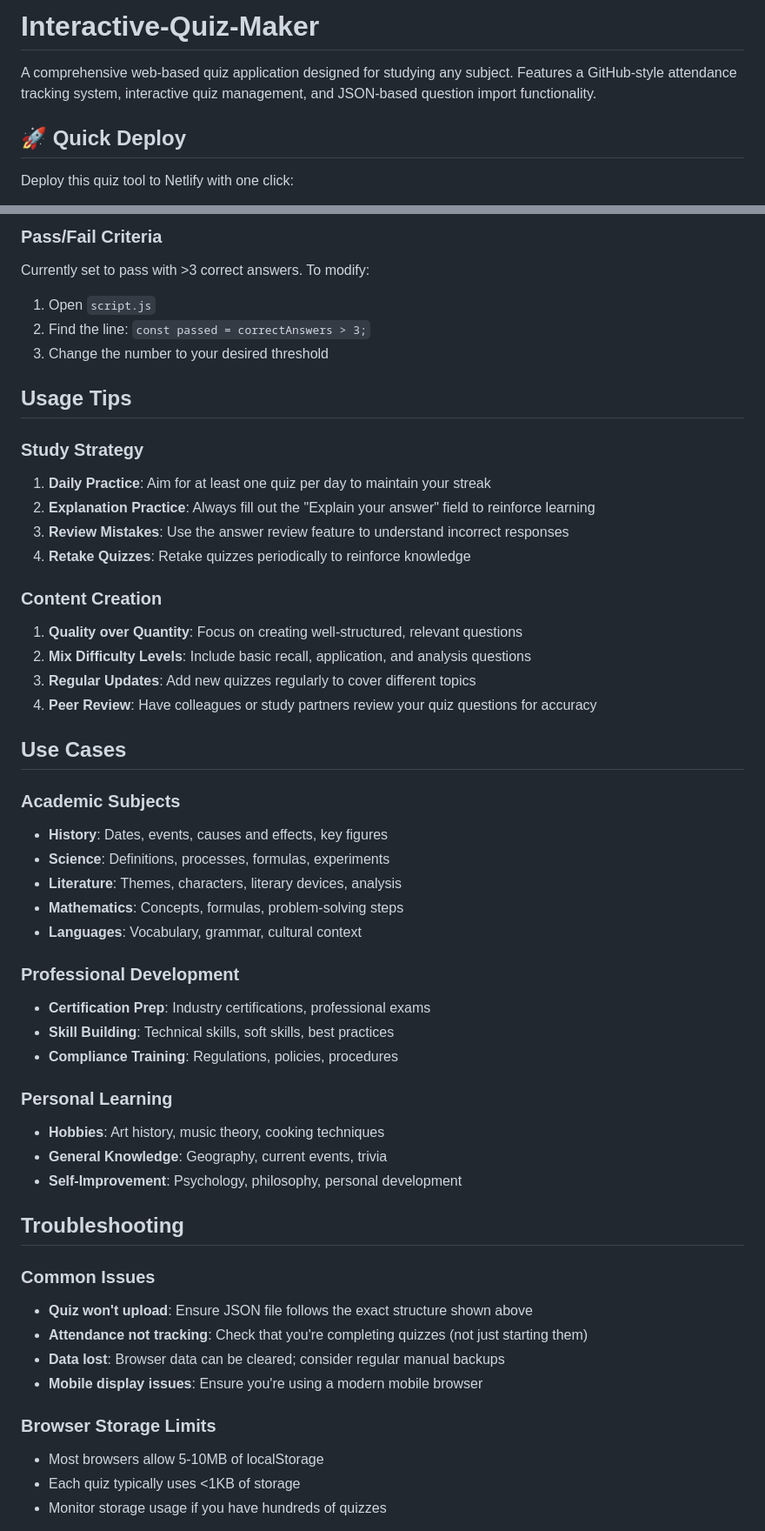
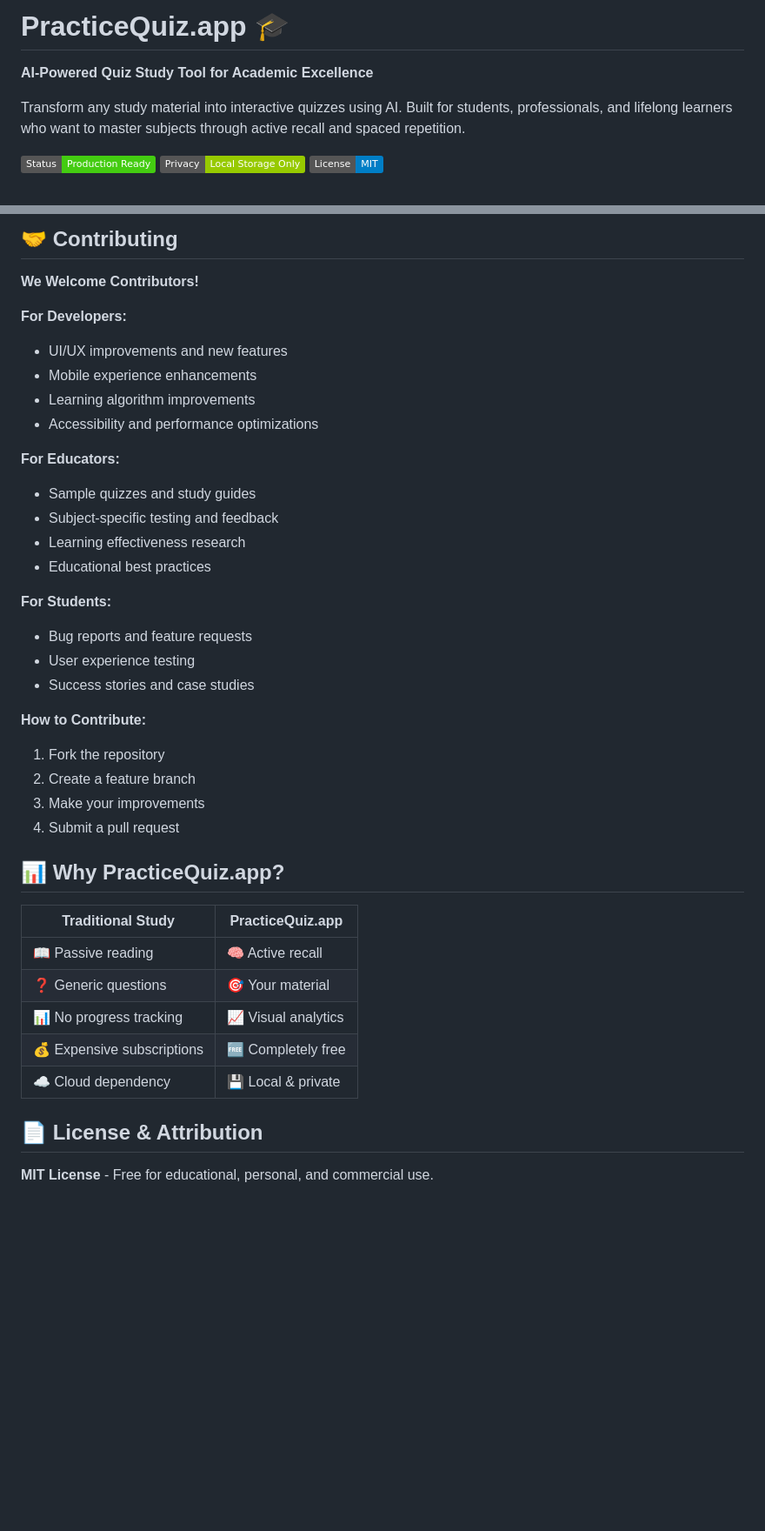
Before and after one commit to K41R0N/Interactive-Quiz-Maker, a Markdown page: README.md, 2 parts joined by grey strips. Shown: that part at 87% size. Drawn GitHub-style; badges without logos; blank space fills up the shorter version.

Commit message:
Improved Readme

```diff
--- a/README.md
+++ b/README.md
@@ -1,8 +1,8 @@
-# Interactive-Quiz-Maker
+# PracticeQuiz.app 🎓
 
-A comprehensive web-based quiz application designed for studying any subject. Features a GitHub-style attendance tracking system, interactive quiz management, and JSON-based question import functionality.
+**AI-Powered Quiz Study Tool for Academic Excellence**
 
-## 🚀 Quick Deploy
+Transform any study material into interactive quizzes using AI. Built for students, professionals, and lifelong learners who want to master subjects through active recall and spaced repetition.
 
-Deploy this quiz tool to Netlify with one click:
+![Status](https://img.shields.io/badge/Status-Production%20Ready-brightgreen) ![Privacy](https://img.shields.io/badge/Privacy-Local%20Storage%20Only-green) ![License](https://img.shields.io/badge/License-MIT-blue)
 
@@ -134,53 +68,43 @@ quiz-study-tool/
 
-### Pass/Fail Criteria
-Currently set to pass with >3 correct answers. To modify:
-1. Open `script.js`
-2. Find the line: `const passed = correctAnswers > 3;`
-3. Change the number to your desired threshold
+## 🤝 Contributing
 
-## Usage Tips
+**We Welcome Contributors!**
 
-### Study Strategy
-1. **Daily Practice**: Aim for at least one quiz per day to maintain your streak
-2. **Explanation Practice**: Always fill out the "Explain your answer" field to reinforce learning
-3. **Review Mistakes**: Use the answer review feature to understand incorrect responses
-4. **Retake Quizzes**: Retake quizzes periodically to reinforce knowledge
+**For Developers:**
+- UI/UX improvements and new features
+- Mobile experience enhancements
+- Learning algorithm improvements
+- Accessibility and performance optimizations
 
-### Content Creation
-1. **Quality over Quantity**: Focus on creating well-structured, relevant questions
-2. **Mix Difficulty Levels**: Include basic recall, application, and analysis questions
-3. **Regular Updates**: Add new quizzes regularly to cover different topics
-4. **Peer Review**: Have colleagues or study partners review your quiz questions for accuracy
+**For Educators:**
+- Sample quizzes and study guides
+- Subject-specific testing and feedback
+- Learning effectiveness research
+- Educational best practices
 
-## Use Cases
+**For Students:**
+- Bug reports and feature requests
+- User experience testing
+- Success stories and case studies
 
-### Academic Subjects
-- **History**: Dates, events, causes and effects, key figures
-- **Science**: Definitions, processes, formulas, experiments
-- **Literature**: Themes, characters, literary devices, analysis
-- **Mathematics**: Concepts, formulas, problem-solving steps
-- **Languages**: Vocabulary, grammar, cultural context
+**How to Contribute:**
+1. Fork the repository
+2. Create a feature branch
+3. Make your improvements
+4. Submit a pull request
 
-### Professional Development
-- **Certification Prep**: Industry certifications, professional exams
-- **Skill Building**: Technical skills, soft skills, best practices
-- **Compliance Training**: Regulations, policies, procedures
 
-### Personal Learning
-- **Hobbies**: Art history, music theory, cooking techniques
-- **General Knowledge**: Geography, current events, trivia
-- **Self-Improvement**: Psychology, philosophy, personal development
+## 📊 Why PracticeQuiz.app?
 
-## Troubleshooting
+| Traditional Study | PracticeQuiz.app |
+|-------------------|------------------|
+| 📖 Passive reading | 🧠 Active recall |
+| ❓ Generic questions | 🎯 Your material |
+| 📊 No progress tracking | 📈 Visual analytics |
+| 💰 Expensive subscriptions | 🆓 Completely free |
+| ☁️ Cloud dependency | 💾 Local & private |
 
-### Common Issues
-- **Quiz won't upload**: Ensure JSON file follows the exact structure shown above
-- **Attendance not tracking**: Check that you're completing quizzes (not just starting them)
-- **Data lost**: Browser data can be cleared; consider regular manual backups
-- **Mobile display issues**: Ensure you're using a modern mobile browser
+## 📄 License & Attribution
 
-### Browser Storage Limits
-- Most browsers allow 5-10MB of localStorage
-- Each quiz typically uses <1KB of storage
-- Monitor storage usage if you have hundreds of quizzes
+**MIT License** - Free for educational, personal, and commercial use.
 
```
Also changed, not shown: other parts of README.md (+50 -128 lines).
